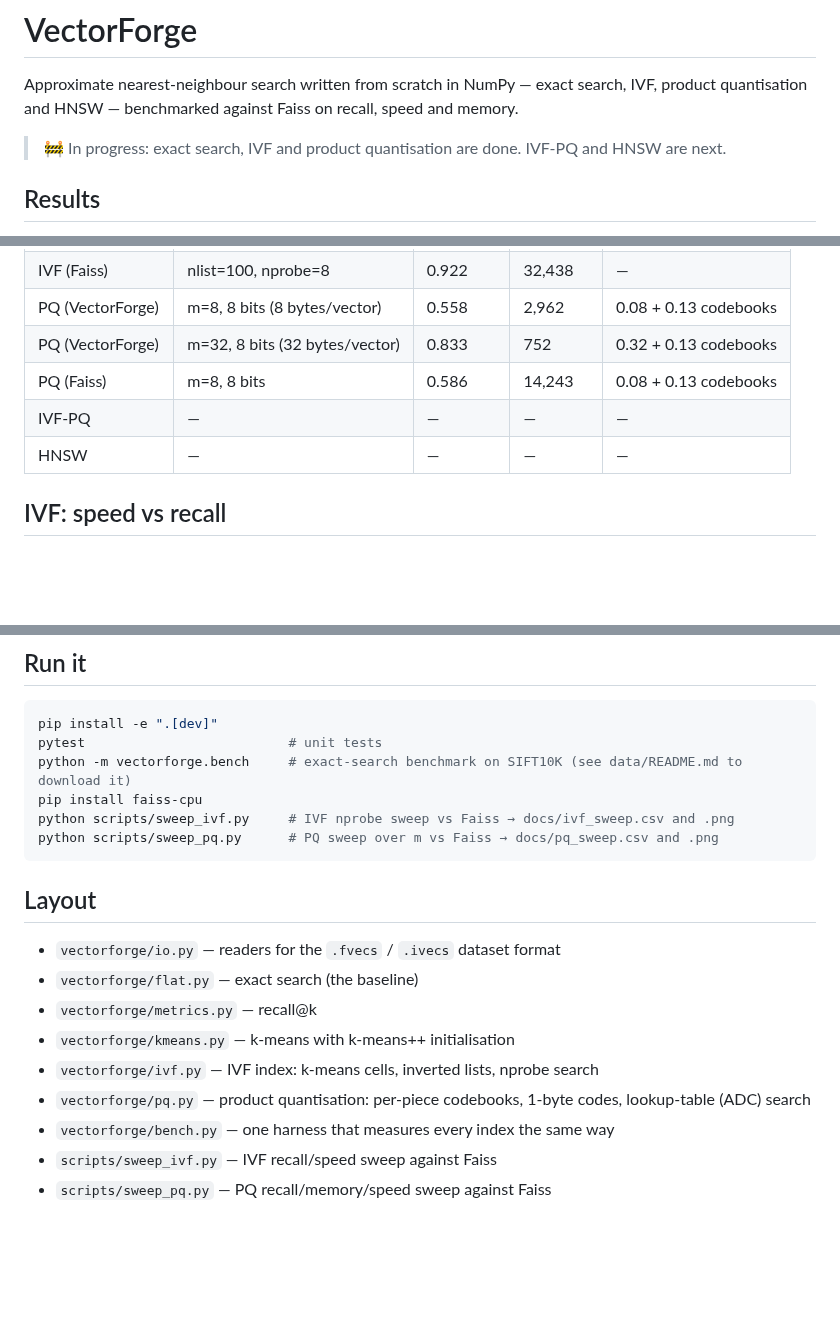
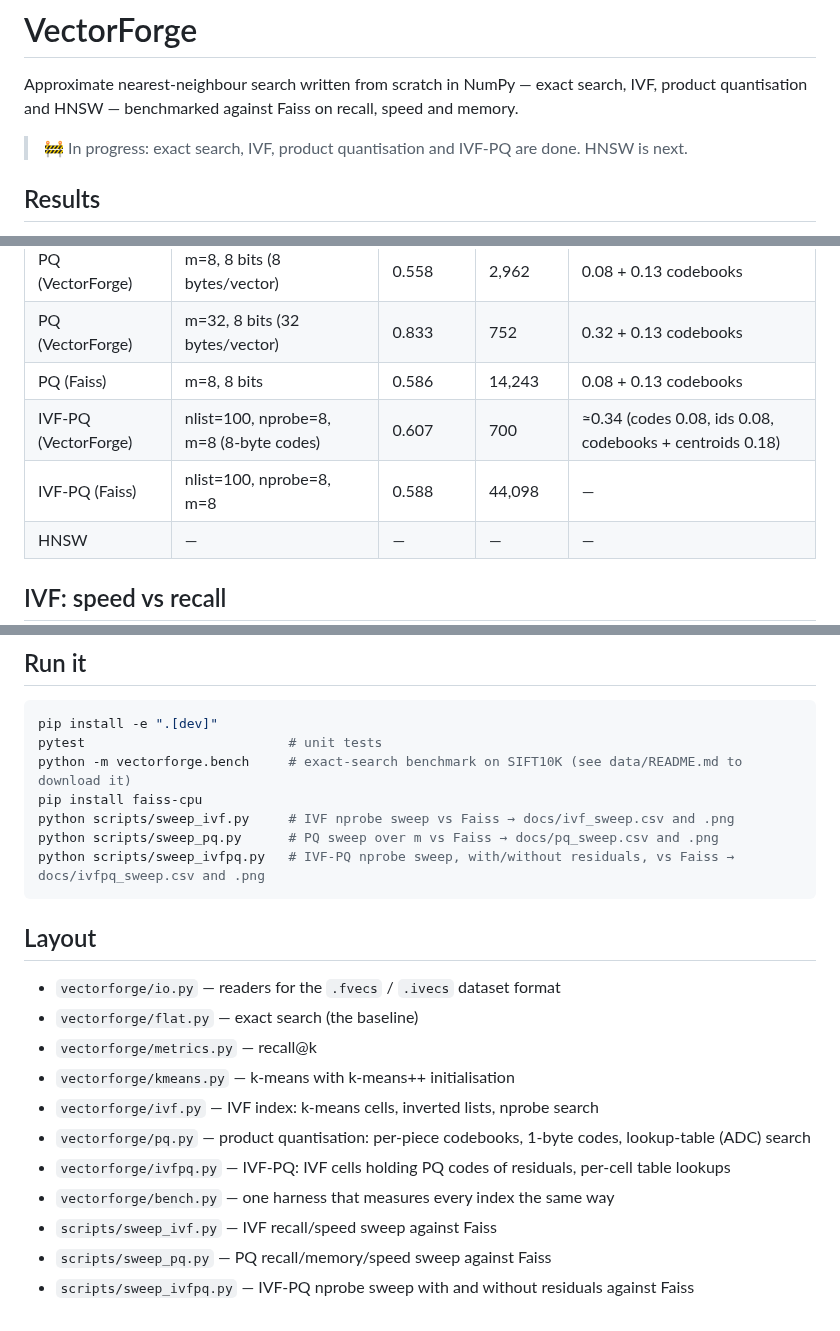
Before and after one commit to DHaKK-SHeSH/vectorforge, a Markdown page: README.md, 3 parts joined by grey strips. Drawn GitHub-style; blank space fills up the shorter version.

Commit message:
IVF-PQ sweep: findings

````diff
--- a/README.md
+++ b/README.md
@@ -2,7 +2,7 @@
 
 Approximate nearest-neighbour search written from scratch in NumPy — exact search, IVF, product quantisation and HNSW — benchmarked against Faiss on recall, speed and memory.
 
-> 🚧 In progress: exact search, IVF and product quantisation are done. IVF-PQ and HNSW are next.
+> 🚧 In progress: exact search, IVF, product quantisation and IVF-PQ are done. HNSW is next.
 
 ## Results
 
@@ -17,7 +17,8 @@ SIFT10K (10,000 base vectors, 100 queries, 128 dimensions), k = 10, measured on
 | PQ (VectorForge) | m=8, 8 bits (8 bytes/vector) | 0.558 | 2,962 | 0.08 + 0.13 codebooks |
 | PQ (VectorForge) | m=32, 8 bits (32 bytes/vector) | 0.833 | 752 | 0.32 + 0.13 codebooks |
 | PQ (Faiss) | m=8, 8 bits | 0.586 | 14,243 | 0.08 + 0.13 codebooks |
-| IVF-PQ | — | — | — | — |
+| IVF-PQ (VectorForge) | nlist=100, nprobe=8, m=8 (8-byte codes) | 0.607 | 700 | ≈0.34 (codes 0.08, ids 0.08, codebooks + centroids 0.18) |
+| IVF-PQ (Faiss) | nlist=100, nprobe=8, m=8 | 0.588 | 44,098 | — |
 | HNSW | — | — | — | — |
 
 ## IVF: speed vs recall
@@ -65,6 +92,7 @@ python -m vectorforge.bench     # exact-search benchmark on SIFT10K (see data/RE
 pip install faiss-cpu
 python scripts/sweep_ivf.py     # IVF nprobe sweep vs Faiss → docs/ivf_sweep.csv and .png
 python scripts/sweep_pq.py      # PQ sweep over m vs Faiss → docs/pq_sweep.csv and .png
+python scripts/sweep_ivfpq.py   # IVF-PQ nprobe sweep, with/without residuals, vs Faiss → docs/ivfpq_sweep.csv and .png
 ```
 
 ## Layout
@@ -75,6 +103,8 @@ python scripts/sweep_pq.py      # PQ sweep over m vs Faiss → docs/pq_sweep.csv
 - `vectorforge/kmeans.py` — k-means with k-means++ initialisation
 - `vectorforge/ivf.py` — IVF index: k-means cells, inverted lists, nprobe search
 - `vectorforge/pq.py` — product quantisation: per-piece codebooks, 1-byte codes, lookup-table (ADC) search
+- `vectorforge/ivfpq.py` — IVF-PQ: IVF cells holding PQ codes of residuals, per-cell table lookups
 - `vectorforge/bench.py` — one harness that measures every index the same way
 - `scripts/sweep_ivf.py` — IVF recall/speed sweep against Faiss
 - `scripts/sweep_pq.py` — PQ recall/memory/speed sweep against Faiss
+- `scripts/sweep_ivfpq.py` — IVF-PQ nprobe sweep with and without residuals against Faiss
````
Also changed, not shown: other parts of README.md (+26 -0 lines), docs/ivfpq_sweep.png (added), 3 other files.
